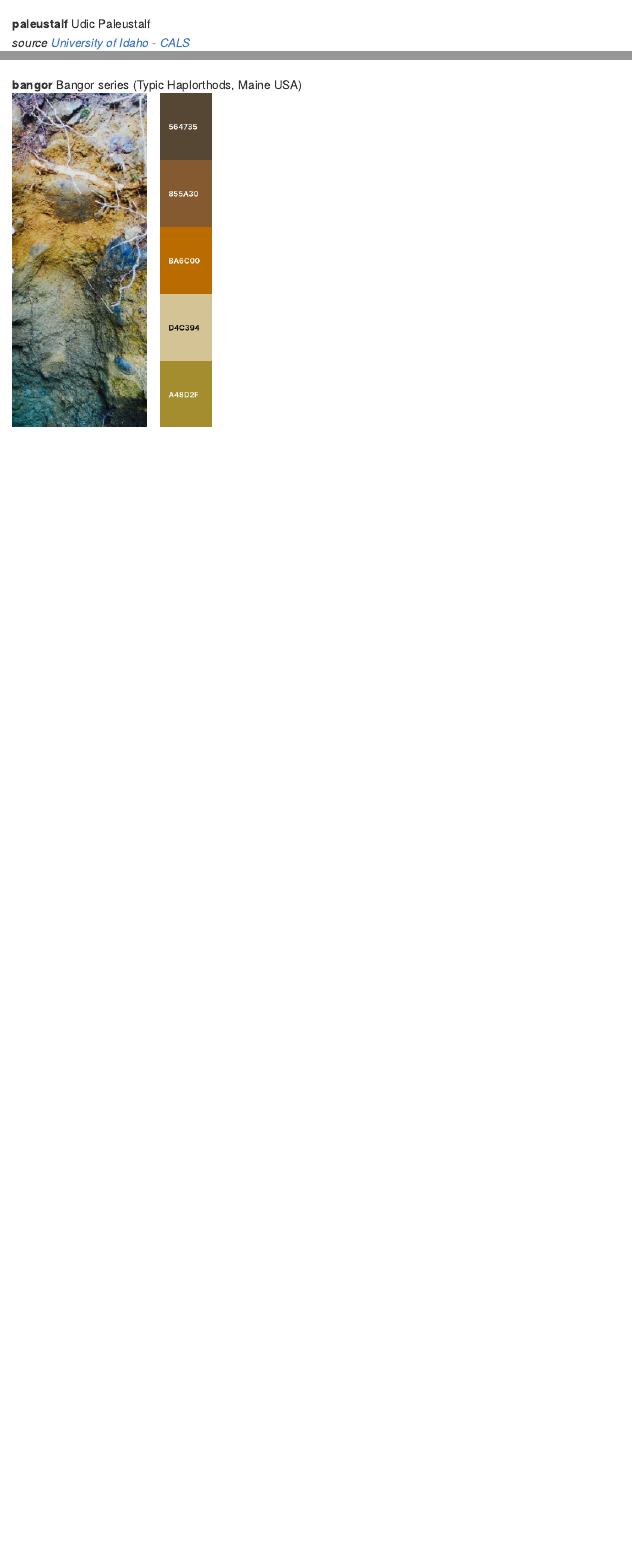
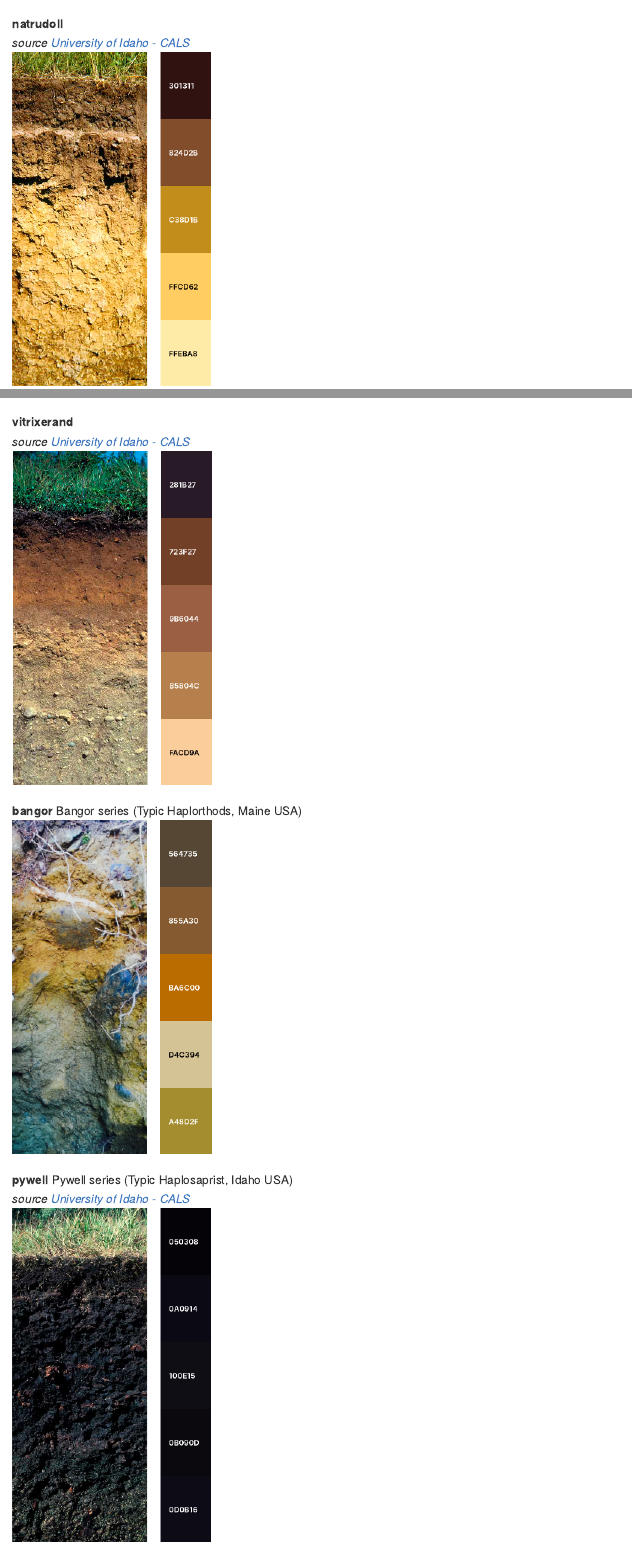
Before and after one commit to kaizadp/soilpalettes, an R Markdown document (images.Rmd): the page in a window 1100 px wide, from 1200 px down, and a second part further down, joined at a grey line. The pictures show the output file images.md that the author committed with the source, drawn offline in the style of GitHub.

Commit message:
add natrudoll, vitrixerand

```diff
--- a/images.Rmd
+++ b/images.Rmd
@@ -17,6 +17,11 @@ Color palettes were created using [Chroma.js](https://gka.github.io/palettes/) a
 *source [University of Idaho - CALS](https://www.uidaho.edu/cals/soil-orders)*
 ![durorthod](images/durorthod-palette.png)
 
+**natrudoll**
+*source [University of Idaho - CALS](https://www.uidaho.edu/cals/soil-orders)*
+![natrudoll](images/natrudoll-palette.png)
+
+
 **paleustalf** Udic Paleustalf
 *source [University of Idaho - CALS](https://www.uidaho.edu/cals/soil-orders)*
 ![paleustalf](images/paleustalf-palette.png)
@@ -25,5 +30,15 @@ Color palettes were created using [Chroma.js](https://gka.github.io/palettes/) a
 *source [University of Idaho - CALS](https://www.uidaho.edu/cals/soil-orders)*
 ![rendoll](images/rendoll-palette.png)
 
+**vitrixerand**
+*source [University of Idaho - CALS](https://www.uidaho.edu/cals/soil-orders)*
+![vitrixerand](images/vitrixerand-palette.png)
+
+
 **bangor** Bangor series (Typic Haplorthods, Maine USA)
 ![bangor](images/bangor-palette.png)
+
+
+**pywell**  Pywell series (Typic Haplosaprist,  Idaho USA)
+*source [University of Idaho - CALS](https://www.uidaho.edu/cals/soil-orders)*
+![pywell](images/pywell-palette.png)
```
Also changed, not shown: readme.Rmd (+4 -0 lines), README.md, images.md, readme_files/figure-gfm/orders-4.png, readme_files/figure-gfm/orders-5.png, readme_files/figure-gfm/orders-6.png, readme_files/figure-gfm/orders-7.png (added), readme_files/figure-gfm/orders-8.png (added), readme_files/figure-gfm/series-2.png (added).
